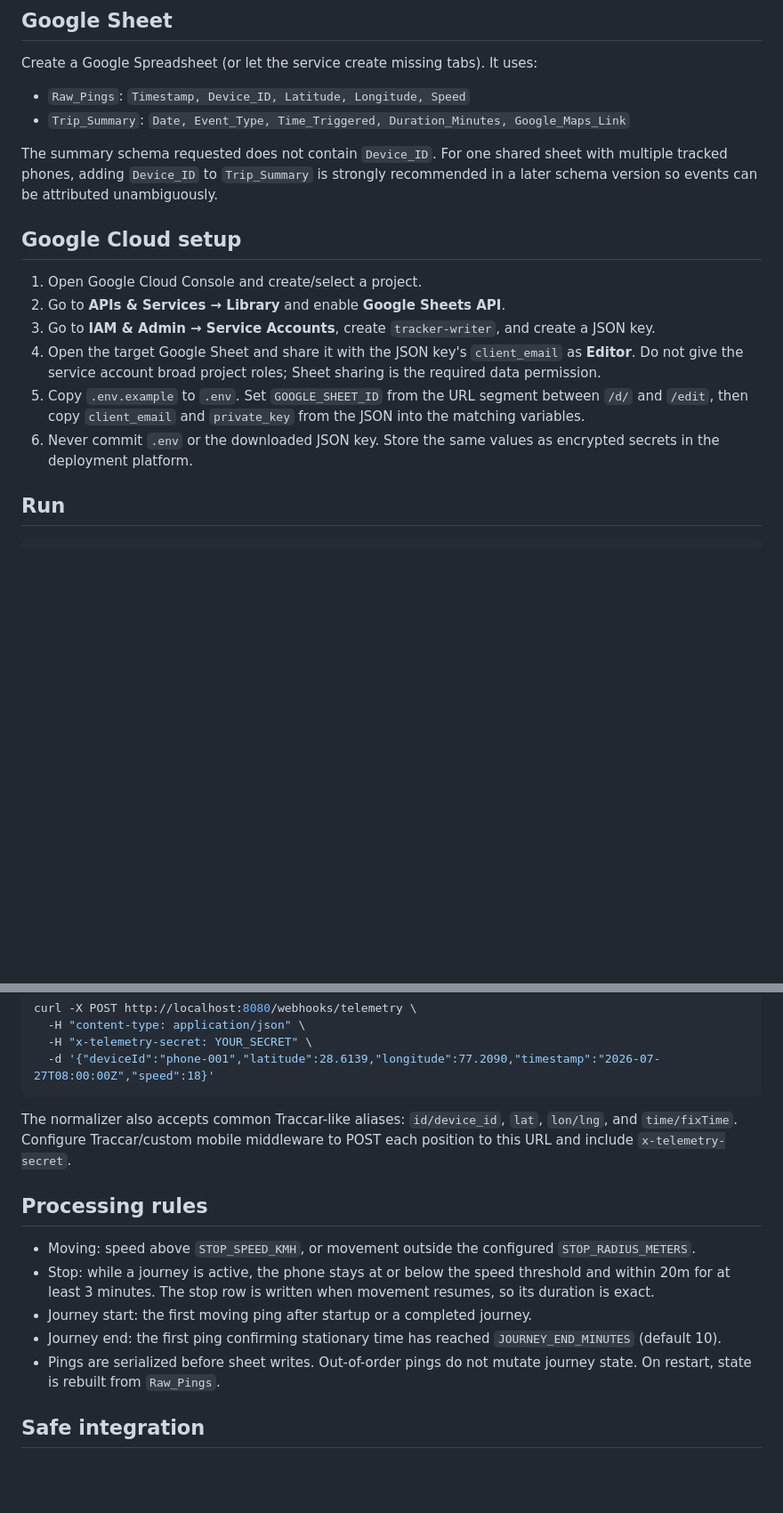
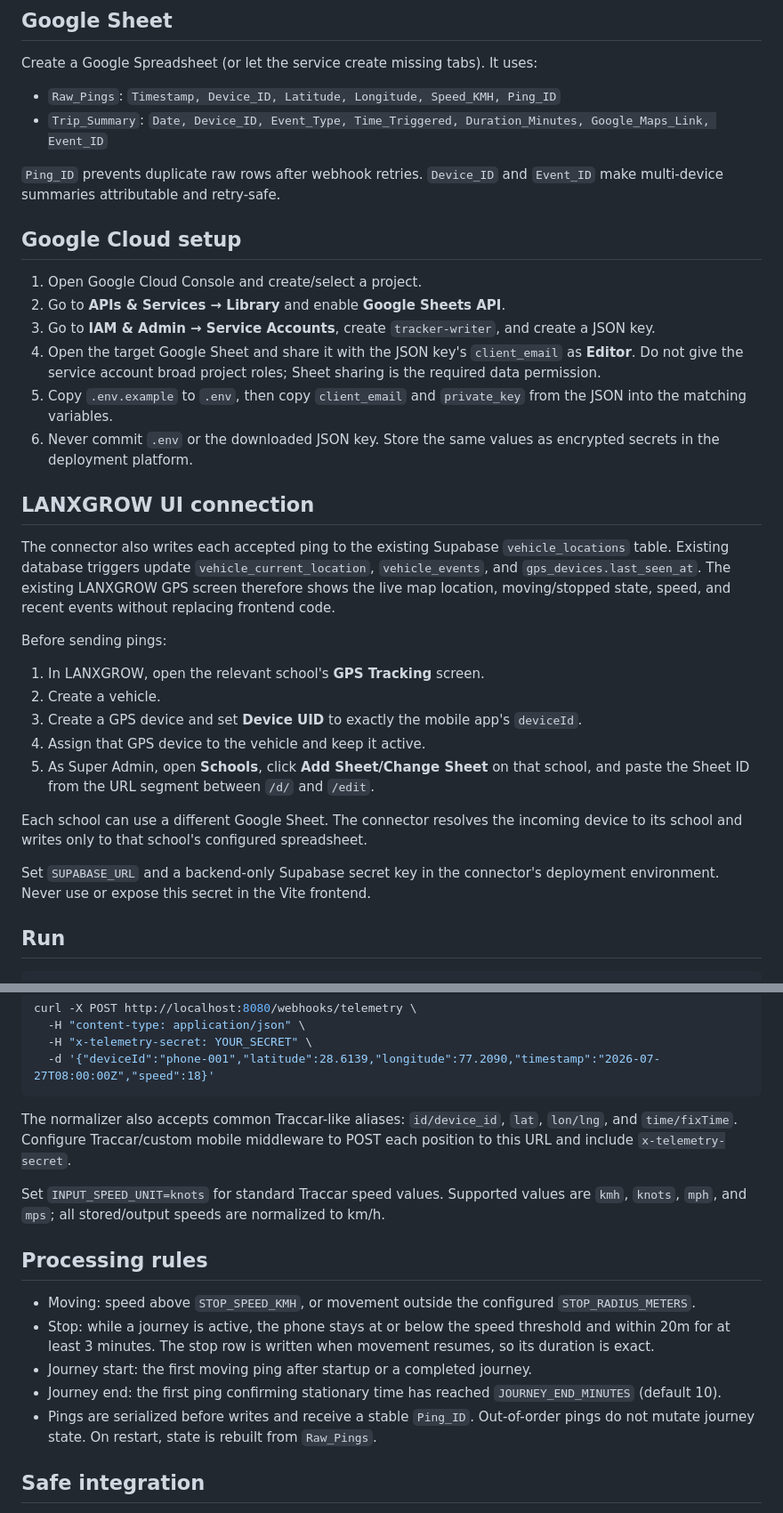
Before and after one commit to apoorvm884-netizen/lanxgrowindia, a Markdown page: extensions/sheets-tracking-connector/README.md, 2 parts joined by grey strips. Shown at 89% size. GitHub-like rendering; blank space fills up the shorter version.

```diff
--- a/extensions/sheets-tracking-connector/README.md
+++ b/extensions/sheets-tracking-connector/README.md
@@ -8,12 +9,11 @@ Deleting this directory removes the connector without affecting the old app.
 
 Create a Google Spreadsheet (or let the service create missing tabs). It uses:
 
-- `Raw_Pings`: `Timestamp, Device_ID, Latitude, Longitude, Speed`
-- `Trip_Summary`: `Date, Event_Type, Time_Triggered, Duration_Minutes, Google_Maps_Link`
+- `Raw_Pings`: `Timestamp, Device_ID, Latitude, Longitude, Speed_KMH, Ping_ID`
+- `Trip_Summary`: `Date, Device_ID, Event_Type, Time_Triggered, Duration_Minutes, Google_Maps_Link, Event_ID`
 
-The summary schema requested does not contain `Device_ID`. For one shared sheet
-with multiple tracked phones, adding `Device_ID` to `Trip_Summary` is strongly
-recommended in a later schema version so events can be attributed unambiguously.
+`Ping_ID` prevents duplicate raw rows after webhook retries. `Device_ID` and
+`Event_ID` make multi-device summaries attributable and retry-safe.
 
 ## Google Cloud setup
 
@@ -24,11 +24,36 @@ recommended in a later schema version so events can be attributed unambiguously.
 4. Open the target Google Sheet and share it with the JSON key's
    `client_email` as **Editor**. Do not give the service account broad project
    roles; Sheet sharing is the required data permission.
-5. Copy `.env.example` to `.env`. Set `GOOGLE_SHEET_ID` from the URL segment
-   between `/d/` and `/edit`, then copy `client_email` and `private_key` from
-   the JSON into the matching variables.
+5. Copy `.env.example` to `.env`, then copy `client_email` and `private_key`
+   from the JSON into the matching variables.
 6. Never commit `.env` or the downloaded JSON key. Store the same values as
    encrypted secrets in the deployment platform.
+
+## LANXGROW UI connection
+
+The connector also writes each accepted ping to the existing Supabase
+`vehicle_locations` table. Existing database triggers update
+`vehicle_current_location`, `vehicle_events`, and `gps_devices.last_seen_at`.
+The existing LANXGROW GPS screen therefore shows the live map location,
+moving/stopped state, speed, and recent events without replacing frontend code.
+
+Before sending pings:
+
+1. In LANXGROW, open the relevant school's **GPS Tracking** screen.
+2. Create a vehicle.
+3. Create a GPS device and set **Device UID** to exactly the mobile app's
+   `deviceId`.
+4. Assign that GPS device to the vehicle and keep it active.
+5. As Super Admin, open **Schools**, click **Add Sheet/Change Sheet** on that
+   school, and paste the Sheet ID from the URL segment between `/d/` and
+   `/edit`.
+
+Each school can use a different Google Sheet. The connector resolves the
+incoming device to its school and writes only to that school's configured
+spreadsheet.
+
+Set `SUPABASE_URL` and a backend-only Supabase secret key in the connector's
+deployment environment. Never use or expose this secret in the Vite frontend.
 
 ## Run
 
@@ -59,6 +84,10 @@ The normalizer also accepts common Traccar-like aliases:
 Configure Traccar/custom mobile middleware to POST each position to this URL
 and include `x-telemetry-secret`.
 
+Set `INPUT_SPEED_UNIT=knots` for standard Traccar speed values. Supported values
+are `kmh`, `knots`, `mph`, and `mps`; all stored/output speeds are normalized to
+km/h.
+
 ## Processing rules
 
 - Moving: speed above `STOP_SPEED_KMH`, or movement outside the configured
@@ -69,8 +98,9 @@ and include `x-telemetry-secret`.
 - Journey start: the first moving ping after startup or a completed journey.
 - Journey end: the first ping confirming stationary time has reached
   `JOURNEY_END_MINUTES` (default 10).
-- Pings are serialized before sheet writes. Out-of-order pings do not mutate
-  journey state. On restart, state is rebuilt from `Raw_Pings`.
+- Pings are serialized before writes and receive a stable `Ping_ID`.
+  Out-of-order pings do not mutate journey state. On restart, state is rebuilt
+  from `Raw_Pings`.
 
 ## Safe integration
 
```
Also changed, not shown: other parts of extensions/sheets-tracking-connector/README.md (+1 -0 lines).
